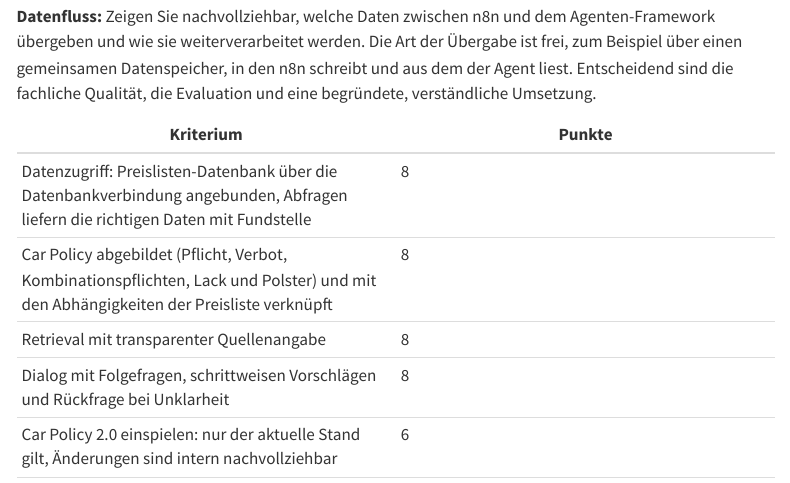
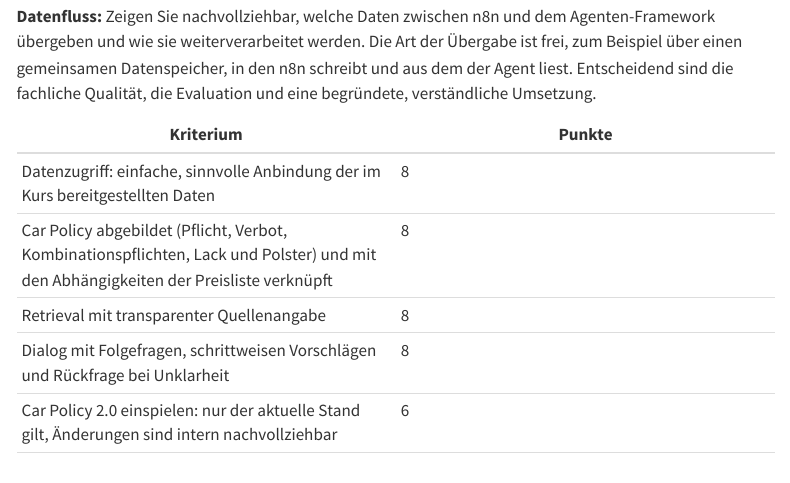
Before and after one commit to kirenz/training-agentic-ai-arbeitsprozesse, a Quarto document (projekt.qmd): the page in a window 1100 px wide, from 2140 px down. Rendered offline with R 4.5, knitr and Pandoc in place of Quarto, with nearby package versions; menus at the side of the page are left out.

Commit message:
Bewertung: Datenzugriff als einfache, sinnvolle Anbindung der bereitgestellten Daten
Co-Authored-By: Claude Opus 5.5 <noreply@anthropic.com>

```diff
--- a/projekt.qmd
+++ b/projekt.qmd
@@ -69,7 +69,7 @@
 
 | Kriterium | Punkte |
 |---|---|
-| Datenzugriff: Preislisten-Datenbank über die Datenbankverbindung angebunden, Abfragen liefern die richtigen Daten mit Fundstelle | 8 |
+| Datenzugriff: einfache, sinnvolle Anbindung der im Kurs bereitgestellten Daten | 8 |
 | Car Policy abgebildet (Pflicht, Verbot, Kombinationspflichten, Lack und Polster) und mit den Abhängigkeiten der Preisliste verknüpft | 8 |
 | Retrieval mit transparenter Quellenangabe | 8 |
 | Dialog mit Folgefragen, schrittweisen Vorschlägen und Rückfrage bei Unklarheit | 8 |
```
